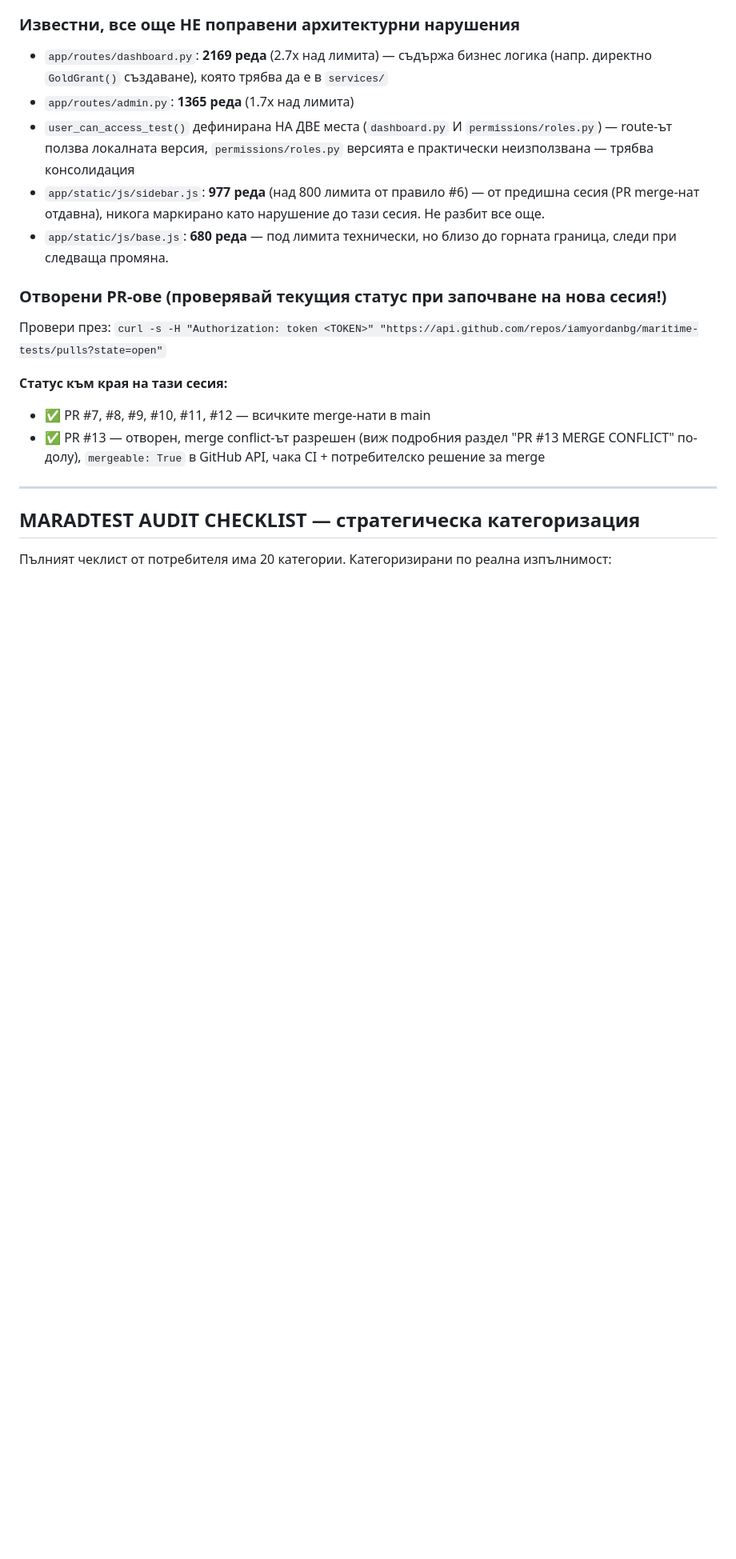
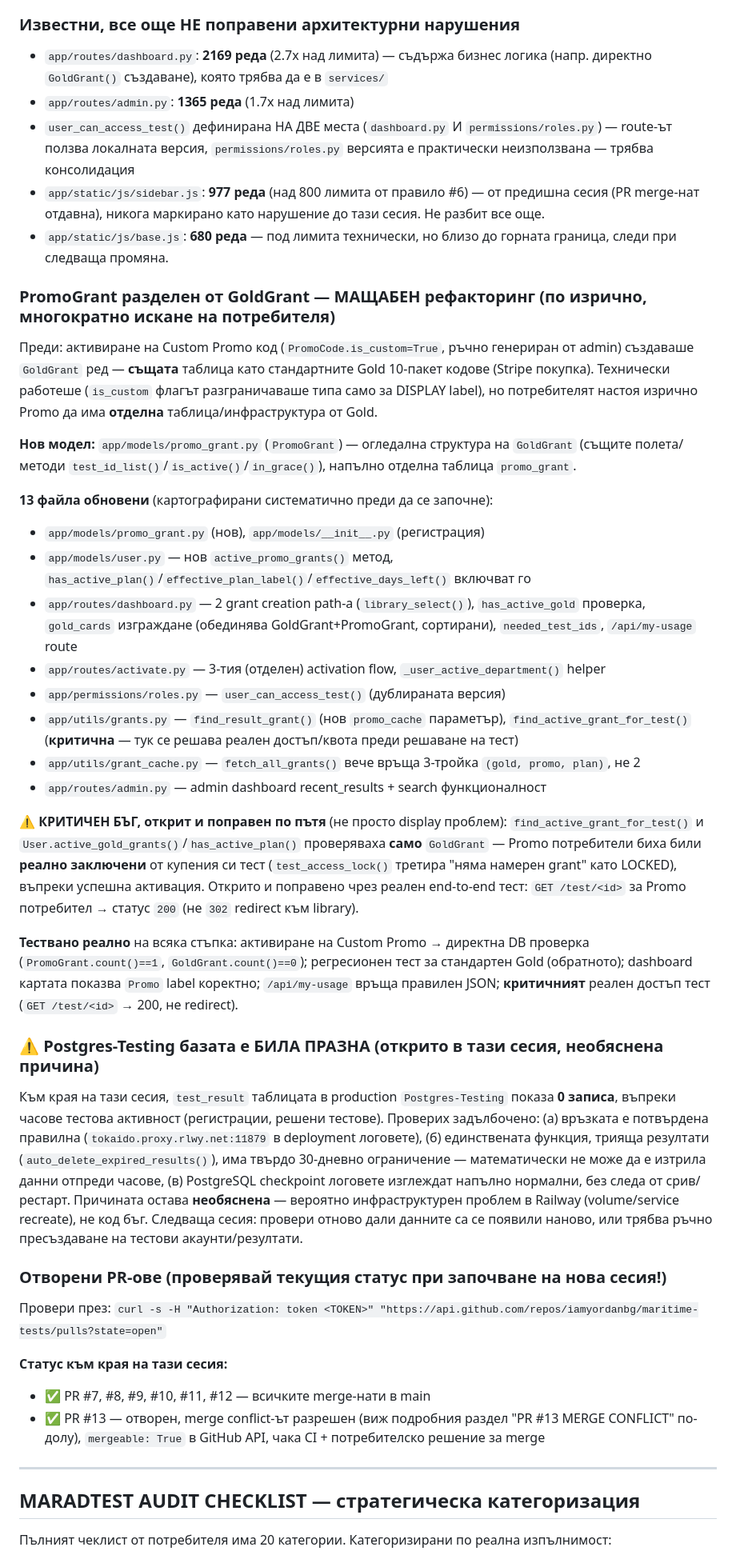
Before and after one commit to iamyordanbg/maritime-tests, a Markdown page: NEXT_SESSION_PROMPT.md, the part around the change. Shown at 80% size. GitHub-like rendering; blank space fills up the shorter version.

Commit message:
NEXT_SESSION_PROMPT.md: документиран PromoGrant рефакторинга + Postgres-Testing data loss бележка

```diff
--- a/NEXT_SESSION_PROMPT.md
+++ b/NEXT_SESSION_PROMPT.md
@@ -237,6 +237,28 @@ maritime-tests/
 - `app/static/js/sidebar.js`: **977 реда** (над 800 лимита от правило #6) — от предишна сесия (PR merge-нат отдавна), никога маркирано като нарушение до тази сесия. Не разбит все още.
 - `app/static/js/base.js`: **680 реда** — под лимита технически, но близо до горната граница, следи при следваща промяна.
 
+### PromoGrant разделен от GoldGrant — МАЩАБЕН рефакторинг (по изрично, многократно искане на потребителя)
+Преди: активиране на Custom Promo код (`PromoCode.is_custom=True`, ръчно генериран от admin) създаваше `GoldGrant` ред — **същата** таблица като стандартните Gold 10-пакет кодове (Stripe покупка). Технически работеше (`is_custom` флагът разграничаваше типа само за DISPLAY label), но потребителят настоя изрично Promo да има **отделна** таблица/инфраструктура от Gold.
+
+**Нов модел:** `app/models/promo_grant.py` (`PromoGrant`) — огледална структура на `GoldGrant` (същите полета/методи `test_id_list()`/`is_active()`/`in_grace()`), напълно отделна таблица `promo_grant`.
+
+**13 файла обновени** (картографирани систематично преди да се започне):
+- `app/models/promo_grant.py` (нов), `app/models/__init__.py` (регистрация)
+- `app/models/user.py` — нов `active_promo_grants()` метод, `has_active_plan()`/`effective_plan_label()`/`effective_days_left()` включват го
+- `app/routes/dashboard.py` — 2 grant creation path-а (`library_select()`), `has_active_gold` проверка, `gold_cards` изграждане (обединява GoldGrant+PromoGrant, сортирани), `needed_test_ids`, `/api/my-usage` route
+- `app/routes/activate.py` — 3-тия (отделен) activation flow, `_user_active_department()` helper
+- `app/permissions/roles.py` — `user_can_access_test()` (дублираната версия)
+- `app/utils/grants.py` — `find_result_grant()` (нов `promo_cache` параметър), `find_active_grant_for_test()` (**критична** — тук се решава реален достъп/квота преди решаване на тест)
+- `app/utils/grant_cache.py` — `fetch_all_grants()` вече връща 3-тройка `(gold, promo, plan)`, не 2
+- `app/routes/admin.py` — admin dashboard recent_results + search функционалност
+
+**⚠️ КРИТИЧЕН БЪГ, открит и поправен по пътя** (не просто display проблем): `find_active_grant_for_test()` и `User.active_gold_grants()`/`has_active_plan()` проверяваха **само** `GoldGrant` — Promo потребители биха били **реално заключени** от купения си тест (`test_access_lock()` третира "няма намерен grant" като LOCKED), въпреки успешна активация. Открито и поправено чрез реален end-to-end тест: `GET /test/<id>` за Promo потребител → статус `200` (не `302` redirect към library).
+
+**Тествано реално** на всяка стъпка: активиране на Custom Promo → директна DB проверка (`PromoGrant.count()==1`, `GoldGrant.count()==0`); регресионен тест за стандартен Gold (обратното); dashboard картата показва `Promo` label коректно; `/api/my-usage` връща правилен JSON; **критичният** реален достъп тест (`GET /test/<id>` → 200, не redirect).
+
+### ⚠️ Postgres-Testing базата е БИЛА ПРАЗНА (открито в тази сесия, необяснена причина)
+Към края на тази сесия, `test_result` таблицата в production `Postgres-Testing` показа **0 записа**, въпреки часове тестова активност (регистрации, решени тестове). Проверих задълбочено: (а) връзката е потвърдена правилна (`tokaido.proxy.rlwy.net:11879` в deployment логовете), (б) единствената функция, трияща резултати (`auto_delete_expired_results()`), има твърдо 30-дневно ограничение — математически не може да е изтрила данни отпреди часове, (в) PostgreSQL checkpoint логовете изглеждат напълно нормални, без следа от срив/рестарт. Причината остава **необяснена** — вероятно инфраструктурен проблем в Railway (volume/service recreate), не код бъг. Следваща сесия: провери отново дали данните са се появили наново, или трябва ръчно пресъздаване на тестови акаунти/резултати.
+
 ### Отворени PR-ове (проверявай текущия статус при започване на нова сесия!)
 Провери през: `curl -s -H "Authorization: token <TOKEN>" "https://api.github.com/repos/iamyordanbg/maritime-tests/pulls?state=open"`
 
```
